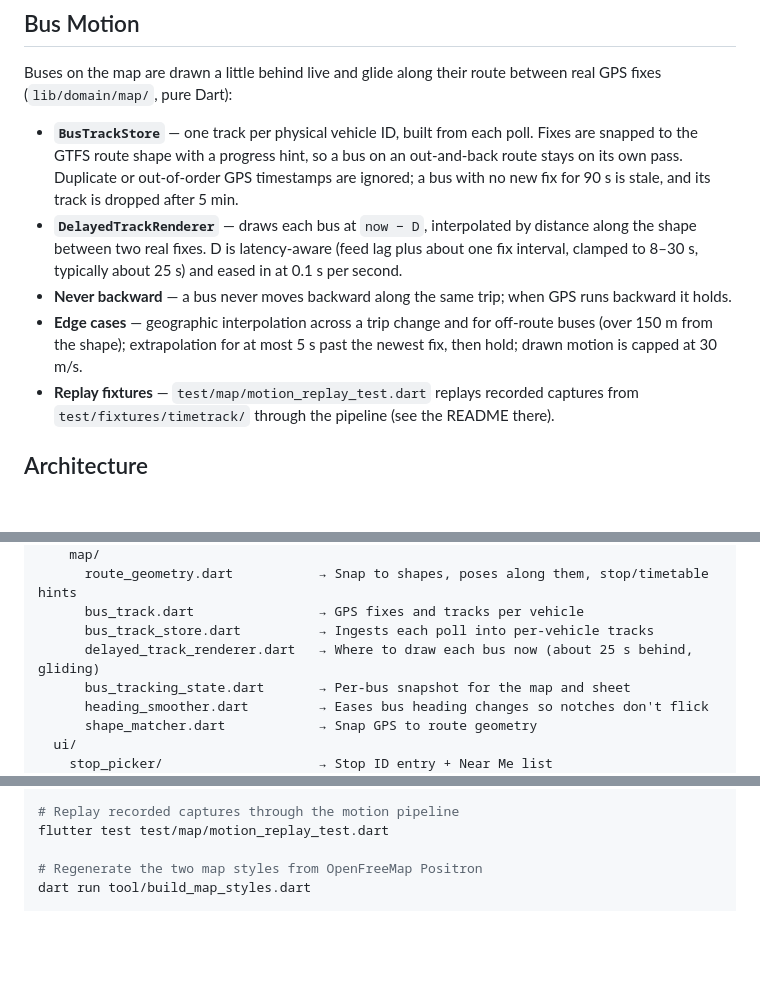
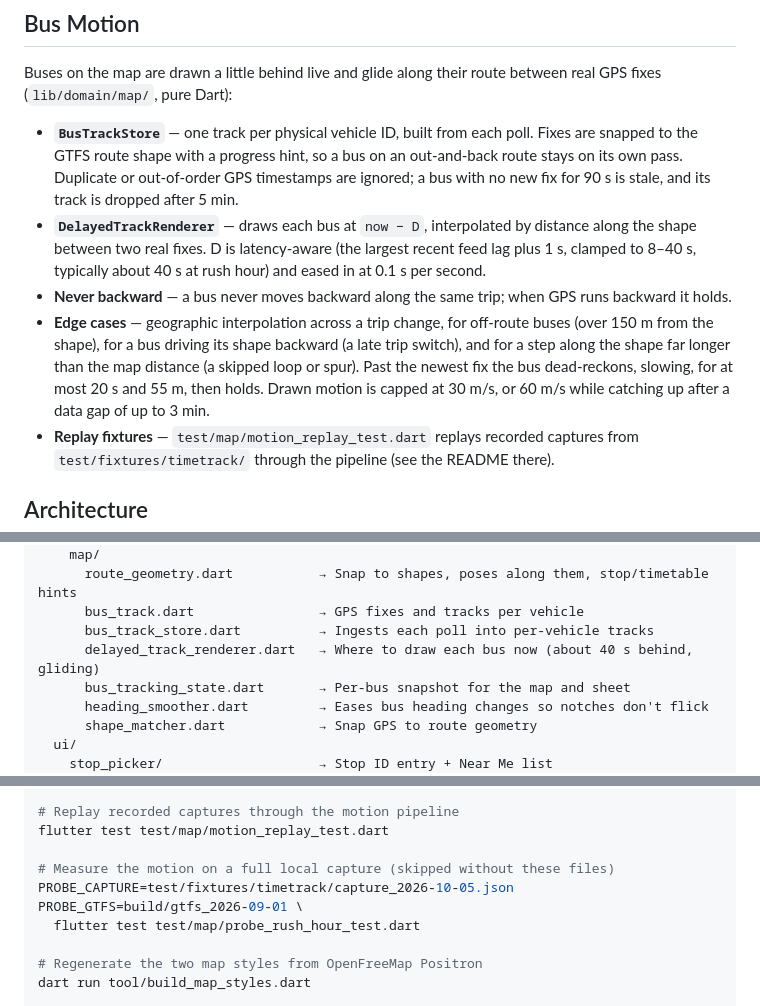
Before and after one commit to ahamsel/busboard_nl, a Markdown page: README.md, 3 parts joined by grey strips. Drawn GitHub-style; blank space fills up the shorter version.

Commit message:
docs(spec): 3b-4 motion rules — reverse run, spur glide, dead-reckoning, gap glide
Amends spec §3.4 and §4 for the four motion fixes and the 8-40 s
largest-lag delay, and updates the README's Bus Motion section, the probe
command and the replay fixtures README.

```diff
--- a/README.md
+++ b/README.md
@@ -54,9 +54,9 @@ Each vehicle reports: lat/lon, speed (km/h), compass heading, route number, head
 Buses on the map are drawn a little behind live and glide along their route between real GPS fixes (`lib/domain/map/`, pure Dart):
 
 - **`BusTrackStore`** — one track per physical vehicle ID, built from each poll. Fixes are snapped to the GTFS route shape with a progress hint, so a bus on an out-and-back route stays on its own pass. Duplicate or out-of-order GPS timestamps are ignored; a bus with no new fix for 90 s is stale, and its track is dropped after 5 min.
-- **`DelayedTrackRenderer`** — draws each bus at `now − D`, interpolated by distance along the shape between two real fixes. D is latency-aware (feed lag plus about one fix interval, clamped to 8–30 s, typically about 25 s) and eased in at 0.1 s per second.
+- **`DelayedTrackRenderer`** — draws each bus at `now − D`, interpolated by distance along the shape between two real fixes. D is latency-aware (the largest recent feed lag plus 1 s, clamped to 8–40 s, typically about 40 s at rush hour) and eased in at 0.1 s per second.
 - **Never backward** — a bus never moves backward along the same trip; when GPS runs backward it holds.
-- **Edge cases** — geographic interpolation across a trip change and for off-route buses (over 150 m from the shape); extrapolation for at most 5 s past the newest fix, then hold; drawn motion is capped at 30 m/s.
+- **Edge cases** — geographic interpolation across a trip change, for off-route buses (over 150 m from the shape), for a bus driving its shape backward (a late trip switch), and for a step along the shape far longer than the map distance (a skipped loop or spur). Past the newest fix the bus dead-reckons, slowing, for at most 20 s and 55 m, then holds. Drawn motion is capped at 30 m/s, or 60 m/s while catching up after a data gap of up to 3 min.
 - **Replay fixtures** — `test/map/motion_replay_test.dart` replays recorded captures from `test/fixtures/timetrack/` through the pipeline (see the README there).
 
 ## Architecture
@@ -75,7 +75,7 @@ lib/
       route_geometry.dart           → Snap to shapes, poses along them, stop/timetable hints
       bus_track.dart                → GPS fixes and tracks per vehicle
       bus_track_store.dart          → Ingests each poll into per-vehicle tracks
-      delayed_track_renderer.dart   → Where to draw each bus now (about 25 s behind, gliding)
+      delayed_track_renderer.dart   → Where to draw each bus now (about 40 s behind, gliding)
       bus_tracking_state.dart       → Per-bus snapshot for the map and sheet
       heading_smoother.dart         → Eases bus heading changes so notches don't flick
       shape_matcher.dart            → Snap GPS to route geometry
@@ -120,6 +120,10 @@ flutter test
 # Replay recorded captures through the motion pipeline
 flutter test test/map/motion_replay_test.dart
 
+# Measure the motion on a full local capture (skipped without these files)
+PROBE_CAPTURE=test/fixtures/timetrack/capture_2026-10-05.json PROBE_GTFS=build/gtfs_2026-09-01 \
+  flutter test test/map/probe_rush_hour_test.dart
+
 # Regenerate the two map styles from OpenFreeMap Positron
 dart run tool/build_map_styles.dart
 
```
Also changed, not shown: 2 other files.
